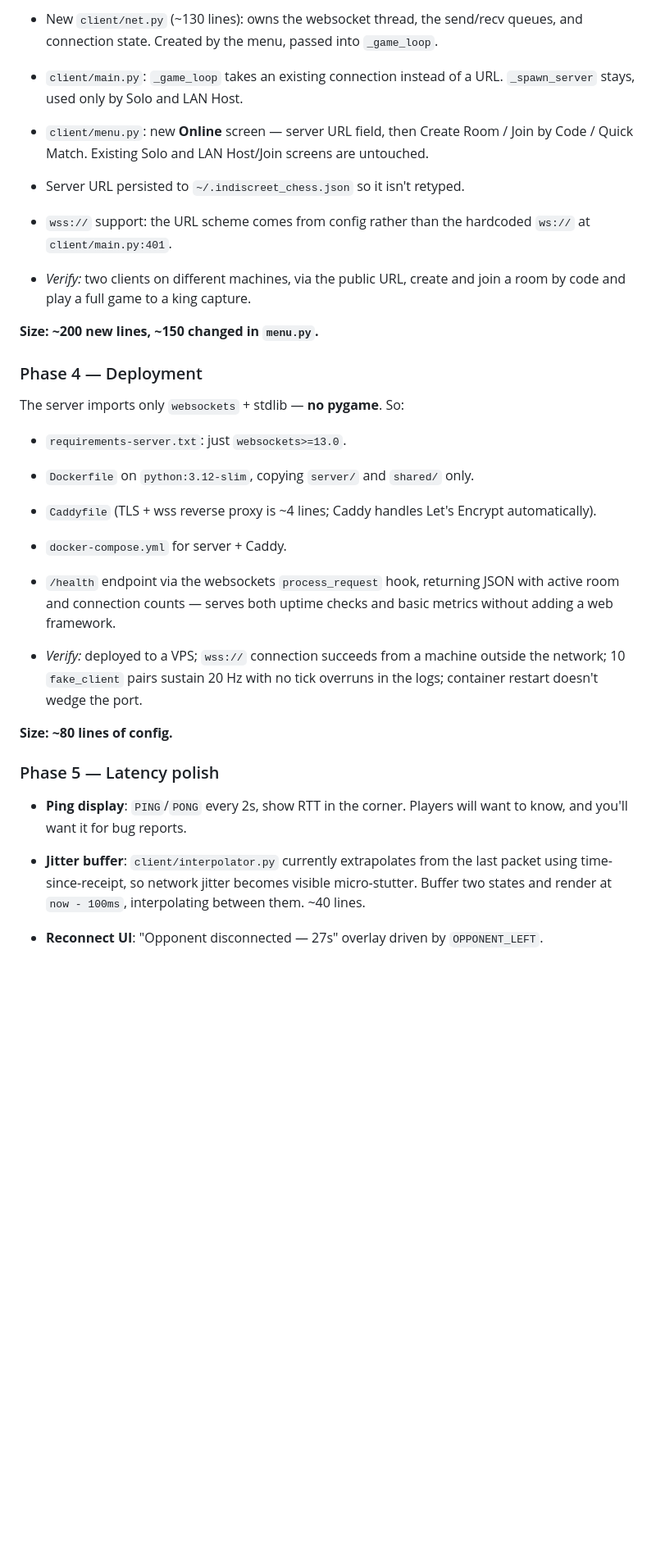
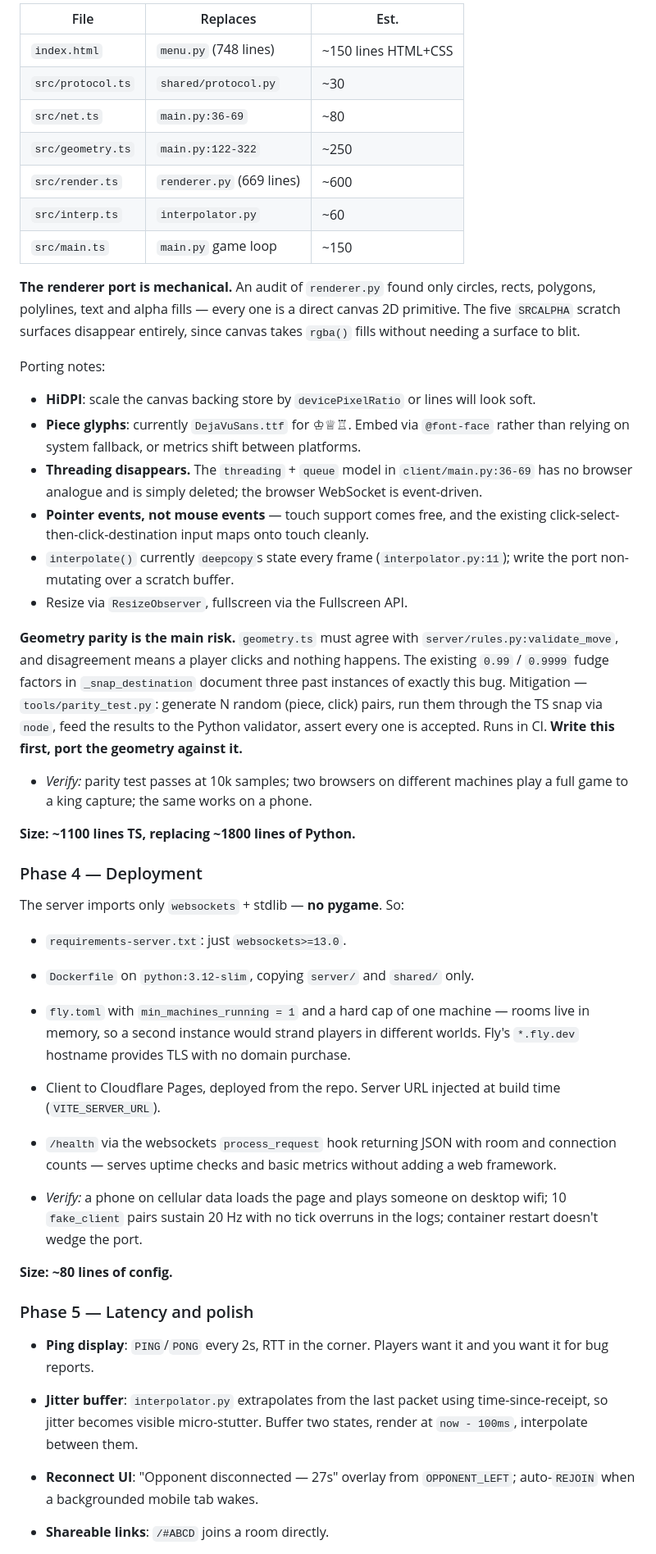
Before and after one commit to valaisu/indiscreet_chess, a Markdown page: online_plan.md, the part around one of its changes. Shown at 82% size. Rendered like a GitHub page; blank space fills up the shorter version.

```diff
--- a/online_plan.md
+++ b/online_plan.md
@@ -186,19 +189,46 @@ server first (`client/main.py:550-568`).
 
-- New `client/net.py` (~130 lines): owns the websocket thread, the send/recv
-  queues, and connection state. Created by the menu, passed into `_game_loop`.
-- `client/main.py`: `_game_loop` takes an existing connection instead of a URL.
-  `_spawn_server` stays, used only by Solo and LAN Host.
-- `client/menu.py`: new **Online** screen — server URL field, then
-  Create Room / Join by Code / Quick Match. Existing Solo and LAN Host/Join
-  screens are untouched.
-- Server URL persisted to `~/.indiscreet_chess.json` so it isn't retyped.
-- `wss://` support: the URL scheme comes from config rather than the hardcoded
-  `ws://` at `client/main.py:401`.
+| File | Replaces | Est. |
+|---|---|---|
+| `index.html` | `menu.py` (748 lines) | ~150 lines HTML+CSS |
+| `src/protocol.ts` | `shared/protocol.py` | ~30 |
+| `src/net.ts` | `main.py:36-69` | ~80 |
+| `src/geometry.ts` | `main.py:122-322` | ~250 |
+| `src/render.ts` | `renderer.py` (669 lines) | ~600 |
+| `src/interp.ts` | `interpolator.py` | ~60 |
+| `src/main.ts` | `main.py` game loop | ~150 |
 
-- *Verify:* two clients on different machines, via the public URL, create and
-  join a room by code and play a full game to a king capture.
+**The renderer port is mechanical.** An audit of `renderer.py` found only
+circles, rects, polygons, polylines, text and alpha fills — every one is a
+direct canvas 2D primitive. The five `SRCALPHA` scratch surfaces disappear
+entirely, since canvas takes `rgba()` fills without needing a surface to blit.
 
-**Size: ~200 new lines, ~150 changed in `menu.py`.**
+Porting notes:
+- **HiDPI**: scale the canvas backing store by `devicePixelRatio` or lines
+  will look soft.
+- **Piece glyphs**: currently `DejaVuSans.ttf` for ♔♕♖. Embed via `@font-face`
+  rather than relying on system fallback, or metrics shift between platforms.
+- **Threading disappears.** The `threading` + `queue` model in
+  `client/main.py:36-69` has no browser analogue and is simply deleted; the
+  browser WebSocket is event-driven.
+- **Pointer events, not mouse events** — touch support comes free, and the
+  existing click-select-then-click-destination input maps onto touch cleanly.
+- `interpolate()` currently `deepcopy`s state every frame
+  (`interpolator.py:11`); write the port non-mutating over a scratch buffer.
+- Resize via `ResizeObserver`, fullscreen via the Fullscreen API.
+
+**Geometry parity is the main risk.** `geometry.ts` must agree with
+`server/rules.py:validate_move`, and disagreement means a player clicks and
+nothing happens. The existing `0.99` / `0.9999` fudge factors in
+`_snap_destination` document three past instances of exactly this bug.
+Mitigation — `tools/parity_test.py`: generate N random (piece, click) pairs,
+run them through the TS snap via `node`, feed the results to the Python
+validator, assert every one is accepted. Runs in CI. **Write this first, port
+the geometry against it.**
+
+- *Verify:* parity test passes at 10k samples; two browsers on different
+  machines play a full game to a king capture; the same works on a phone.
+
+**Size: ~1100 lines TS, replacing ~1800 lines of Python.**
 
 ### Phase 4 — Deployment
 
@@ -206,27 +236,29 @@ The server imports only `websockets` + stdlib — **no pygame**. So:
 
 - `requirements-server.txt`: just `websockets>=13.0`.
 - `Dockerfile` on `python:3.12-slim`, copying `server/` and `shared/` only.
-- `Caddyfile` (TLS + wss reverse proxy is ~4 lines; Caddy handles Let's Encrypt
-  automatically).
-- `docker-compose.yml` for server + Caddy.
-- `/health` endpoint via the websockets `process_request` hook, returning JSON
-  with active room and connection counts — serves both uptime checks and basic
-  metrics without adding a web framework.
+- `fly.toml` with `min_machines_running = 1` and a hard cap of one machine —
+  rooms live in memory, so a second instance would strand players in different
+  worlds. Fly's `*.fly.dev` hostname provides TLS with no domain purchase.
+- Client to Cloudflare Pages, deployed from the repo. Server URL injected at
+  build time (`VITE_SERVER_URL`).
+- `/health` via the websockets `process_request` hook returning JSON with room
+  and connection counts — serves uptime checks and basic metrics without
+  adding a web framework.
 
-- *Verify:* deployed to a VPS; `wss://` connection succeeds from a machine
-  outside the network; 10 `fake_client` pairs sustain 20 Hz with no tick
-  overruns in the logs; container restart doesn't wedge the port.
+- *Verify:* a phone on cellular data loads the page and plays someone on
+  desktop wifi; 10 `fake_client` pairs sustain 20 Hz with no tick overruns in
+  the logs; container restart doesn't wedge the port.
 
 **Size: ~80 lines of config.**
 
-### Phase 5 — Latency polish
+### Phase 5 — Latency and polish
 
-- **Ping display**: `PING`/`PONG` every 2s, show RTT in the corner. Players
-  will want to know, and you'll want it for bug reports.
-- **Jitter buffer**: `client/interpolator.py` currently extrapolates from the
-  last packet using time-since-receipt, so network jitter becomes visible
-  micro-stutter. Buffer two states and render at `now - 100ms`, interpolating
-  between them. ~40 lines.
-- **Reconnect UI**: "Opponent disconnected — 27s" overlay driven by
-  `OPPONENT_LEFT`.
+- **Ping display**: `PING`/`PONG` every 2s, RTT in the corner. Players want it
+  and you want it for bug reports.
+- **Jitter buffer**: `interpolator.py` extrapolates from the last packet using
+  time-since-receipt, so jitter becomes visible micro-stutter. Buffer two
+  states, render at `now - 100ms`, interpolate between them.
+- **Reconnect UI**: "Opponent disconnected — 27s" overlay from `OPPONENT_LEFT`;
+  auto-`REJOIN` when a backgrounded mobile tab wakes.
+- **Shareable links**: `/#ABCD` joins a room directly.
 
```
Also changed, not shown: other parts of online_plan.md (+118 -107 lines).
